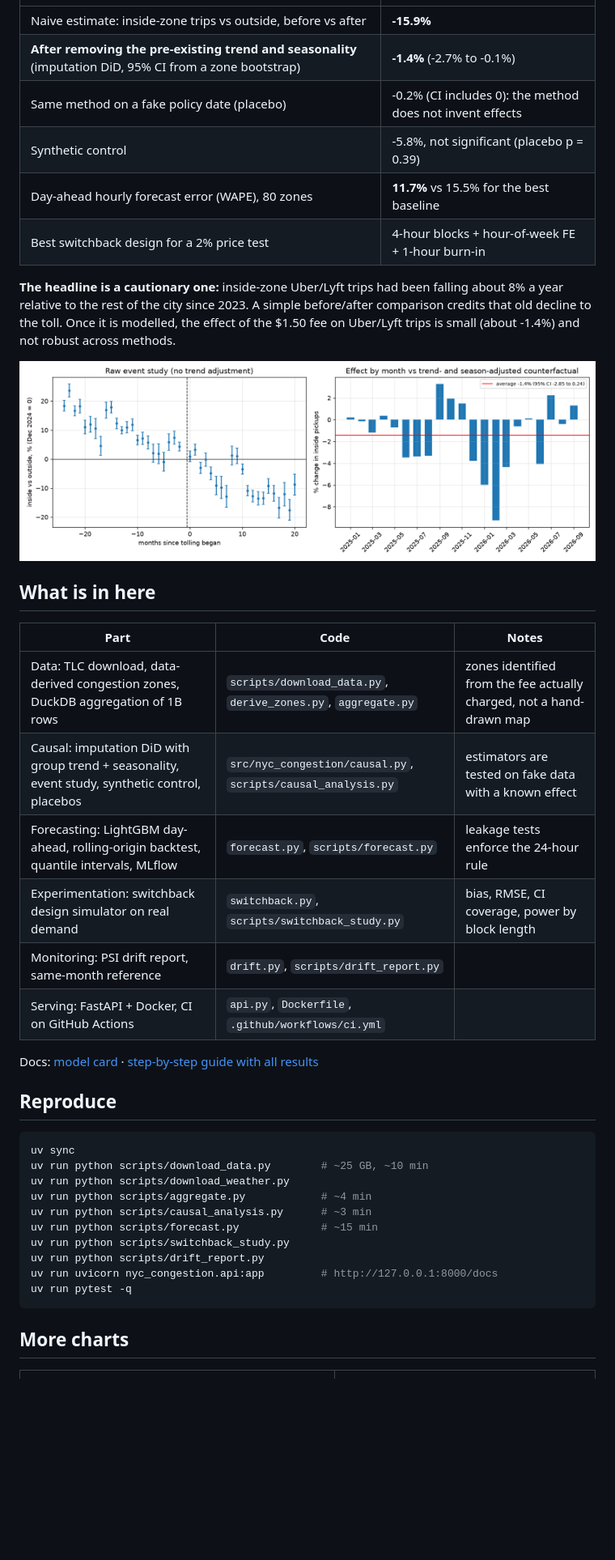
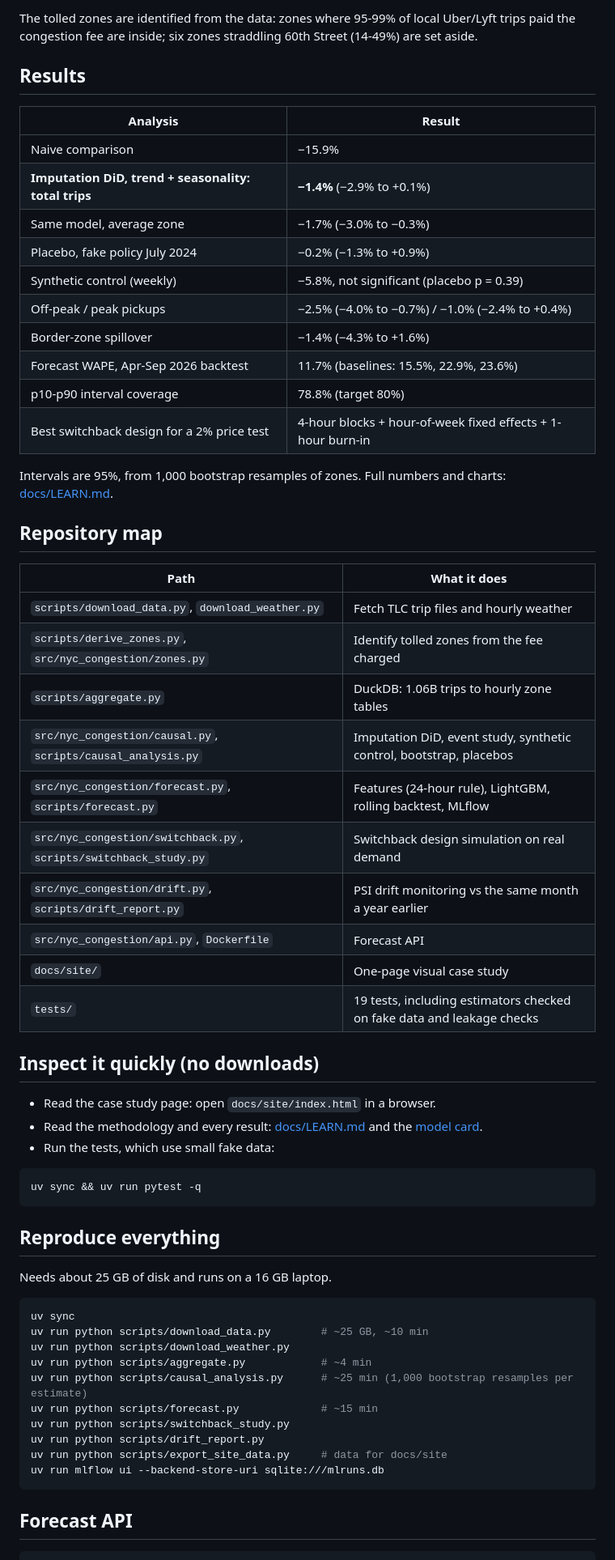
Before and after one commit to gss-18/nyc-congestion, a Markdown page: README.md, the part around one of its changes. Shown at 81% size. Rendered like a GitHub page; pictures changed too: docs/img/event_study.png; blank space fills up the shorter version.

Commit message:
Reproducible bootstrap (sorted zones, 1,000 resamples) with corrected intervals; one-page case study site; README rewrite

````diff
--- a/README.md
+++ b/README.md
@@ -9,44 +57,64 @@ Manhattan's congestion pricing started on **5 January 2025**: Uber/Lyft trips in
+The tolled zones are identified from the data: zones where 95-99% of local Uber/Lyft trips paid the congestion fee
+are inside; six zones straddling 60th Street (14-49%) are set aside.
+
+## Results
+
+| Analysis | Result |
 |---|---|
-| Naive estimate: inside-zone trips vs outside, before vs after | **-15.9%** |
-| **After removing the pre-existing trend and seasonality** (imputation DiD, 95% CI from a zone bootstrap) | **-1.4%** (-2.7% to -0.1%) |
-| Same method on a fake policy date (placebo) | -0.2% (CI includes 0): the method does not invent effects |
-| Synthetic control | -5.8%, not significant (placebo p = 0.39) |
-| Day-ahead hourly forecast error (WAPE), 80 zones | **11.7%** vs 15.5% for the best baseline |
-| Best switchback design for a 2% price test | 4-hour blocks + hour-of-week FE + 1-hour burn-in |
+| Naive comparison | −15.9% |
+| **Imputation DiD, trend + seasonality: total trips** | **−1.4%** (−2.9% to +0.1%) |
+| Same model, average zone | −1.7% (−3.0% to −0.3%) |
+| Placebo, fake policy July 2024 | −0.2% (−1.3% to +0.9%) |
+| Synthetic control (weekly) | −5.8%, not significant (placebo p = 0.39) |
+| Off-peak / peak pickups | −2.5% (−4.0% to −0.7%) / −1.0% (−2.4% to +0.4%) |
+| Border-zone spillover | −1.4% (−4.3% to +1.6%) |
+| Forecast WAPE, Apr-Sep 2026 backtest | 11.7% (baselines: 15.5%, 22.9%, 23.6%) |
+| p10-p90 interval coverage | 78.8% (target 80%) |
+| Best switchback design for a 2% price test | 4-hour blocks + hour-of-week fixed effects + 1-hour burn-in |
 
-**The headline is a cautionary one:** inside-zone Uber/Lyft trips had been falling about 8% a year relative to the
-rest of the city since 2023. A simple before/after comparison credits that old decline to the toll. Once it is
-modelled, the effect of the $1.50 fee on Uber/Lyft trips is small (about -1.4%) and not robust across methods.
+Intervals are 95%, from 1,000 bootstrap resamples of zones. Full numbers and charts: [docs/LEARN.md](docs/LEARN.md).
 
-![Raw event study and adjusted effect](docs/img/event_study.png)
+## Repository map
 
-## What is in here
+| Path | What it does |
+|---|---|
+| `scripts/download_data.py`, `download_weather.py` | Fetch TLC trip files and hourly weather |
+| `scripts/derive_zones.py`, `src/nyc_congestion/zones.py` | Identify tolled zones from the fee charged |
+| `scripts/aggregate.py` | DuckDB: 1.06B trips to hourly zone tables |
+| `src/nyc_congestion/causal.py`, `scripts/causal_analysis.py` | Imputation DiD, event study, synthetic control, bootstrap, placebos |
+| `src/nyc_congestion/forecast.py`, `scripts/forecast.py` | Features (24-hour rule), LightGBM, rolling backtest, MLflow |
+| `src/nyc_congestion/switchback.py`, `scripts/switchback_study.py` | Switchback design simulation on real demand |
+| `src/nyc_congestion/drift.py`, `scripts/drift_report.py` | PSI drift monitoring vs the same month a year earlier |
+| `src/nyc_congestion/api.py`, `Dockerfile` | Forecast API |
+| `docs/site/` | One-page visual case study |
+| `tests/` | 19 tests, including estimators checked on fake data and leakage checks |
 
-| Part | Code | Notes |
-|---|---|---|
-| Data: TLC download, data-derived congestion zones, DuckDB aggregation of 1B rows | `scripts/download_data.py`, `derive_zones.py`, `aggregate.py` | zones identified from the fee actually charged, not a hand-drawn map |
-| Causal: imputation DiD with group trend + seasonality, event study, synthetic control, placebos | `src/nyc_congestion/causal.py`, `scripts/causal_analysis.py` | estimators are tested on fake data with a known effect |
-| Forecasting: LightGBM day-ahead, rolling-origin backtest, quantile intervals, MLflow | `forecast.py`, `scripts/forecast.py` | leakage tests enforce the 24-hour rule |
-| Experimentation: switchback design simulator on real demand | `switchback.py`, `scripts/switchback_study.py` | bias, RMSE, CI coverage, power by block length |
-| Monitoring: PSI drift report, same-month reference | `drift.py`, `scripts/drift_report.py` | |
-| Serving: FastAPI + Docker, CI on GitHub Actions | `api.py`, `Dockerfile`, `.github/workflows/ci.yml` | |
+## Inspect it quickly (no downloads)
 
-Docs: [model card](docs/MODEL_CARD.md) · [step-by-step guide with all results](docs/LEARN.md)
+- Read the case study page: open `docs/site/index.html` in a browser.
+- Read the methodology and every result: [docs/LEARN.md](docs/LEARN.md) and the [model card](docs/MODEL_CARD.md).
+- Run the tests, which use small fake data:
 
-## Reproduce
+```bash
+uv sync && uv run pytest -q
+```
+
+## Reproduce everything
+
+Needs about 25 GB of disk and runs on a 16 GB laptop.
 
 ```bash
 uv sync
 uv run python scripts/download_data.py        # ~25 GB, ~10 min
 uv run python scripts/download_weather.py
 uv run python scripts/aggregate.py            # ~4 min
-uv run python scripts/causal_analysis.py      # ~3 min
+uv run python scripts/causal_analysis.py      # ~25 min (1,000 bootstrap resamples per estimate)
 uv run python scripts/forecast.py             # ~15 min
 uv run python scripts/switchback_study.py
 uv run python scripts/drift_report.py
-uv run uvicorn nyc_congestion.api:app         # http://127.0.0.1:8000/docs
-uv run pytest -q
+uv run python scripts/export_site_data.py     # data for docs/site
+uv run mlflow ui --backend-store-uri sqlite:///mlruns.db
 ```
 
-## More charts
+## Forecast API
 
````
Also changed, not shown: other parts of README.md (+92 -11 lines), docs/LEARN.md (+15 -8 lines), 7 other files.
